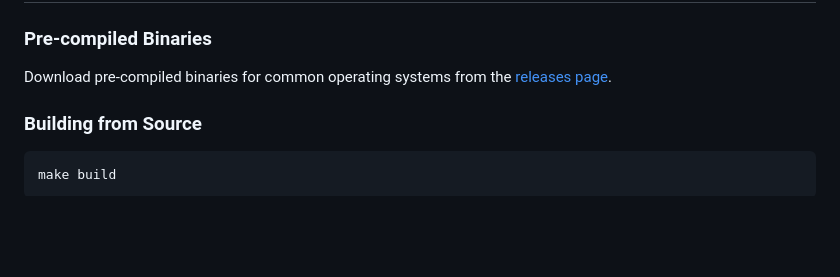
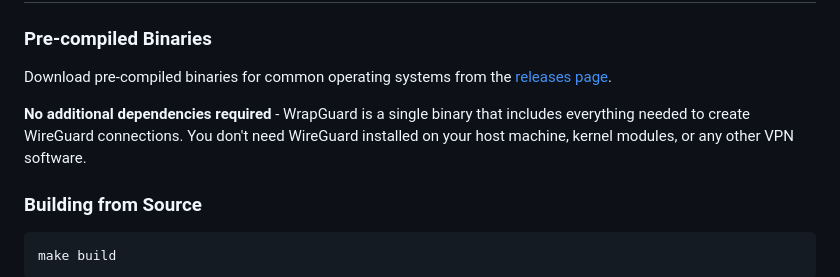
Before and after one commit to puzed/wrapguard, a Markdown page: README.md, the part around the change. GitHub-like rendering; blank space fills up the shorter version.

Commit message:
chore: update readme

```diff
--- a/README.md
+++ b/README.md
@@ -14,6 +14,8 @@ WrapGuard enables any application to transparently route ALL network traffic thr
 ### Pre-compiled Binaries
 
 Download pre-compiled binaries for common operating systems from the [releases page](https://github.com/puzed/wrapguard/releases).
+
+**No additional dependencies required** - WrapGuard is a single binary that includes everything needed to create WireGuard connections. You don't need WireGuard installed on your host machine, kernel modules, or any other VPN software.
 
 ### Building from Source
 
```
